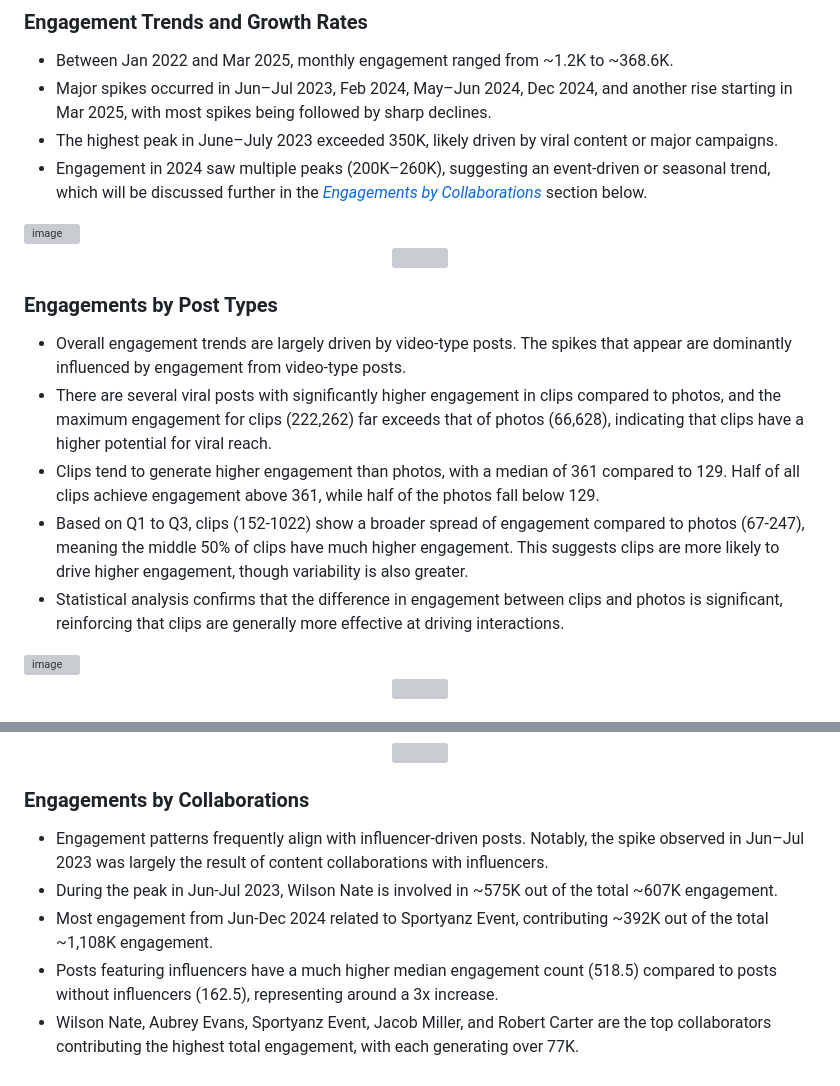
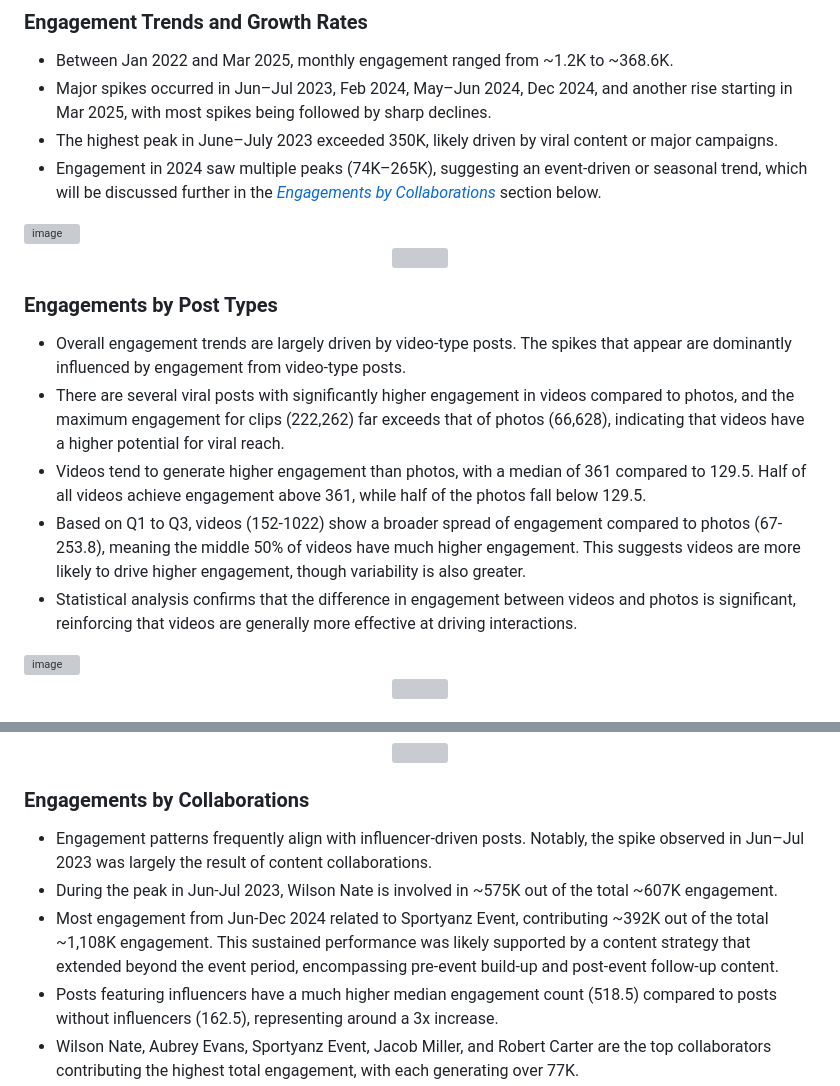
Before and after one commit to andrewanggoh/instagram-account-engagement-analysis, a Markdown page: README.md, 2 parts joined by grey strips. Drawn GitHub-style; grey boxes are pictures that could not be loaded.

```diff
--- a/README.md
+++ b/README.md
@@ -60,7 +60,7 @@ The analysis is based on public Instagram content data from the AO Snack account
 - Between Jan 2022 and Mar 2025, monthly engagement ranged from ~1.2K to ~368.6K.
 - Major spikes occurred in Jun–Jul 2023, Feb 2024, May–Jun 2024, Dec 2024, and another rise starting in Mar 2025, with most spikes being followed by sharp declines.
 - The highest peak in June–July 2023 exceeded 350K, likely driven by viral content or major campaigns.
-- Engagement in 2024 saw multiple peaks (200K–260K), suggesting an event-driven or seasonal trend, which will be discussed further in the *[Engagements by Collaborations](#engagements-by-collaborations)* section below.
+- Engagement in 2024 saw multiple peaks (74K–265K), suggesting an event-driven or seasonal trend, which will be discussed further in the *[Engagements by Collaborations](#engagements-by-collaborations)* section below.
 
 <img width="550" height="170" alt="image" src="https://github.com/user-attachments/assets/2751d5f7-e52b-45a3-877b-588e96a9befa" />
 
@@ -71,10 +71,10 @@ The analysis is based on public Instagram content data from the AO Snack account
 ### Engagements by Post Types
 
 - Overall engagement trends are largely driven by video-type posts. The spikes that appear are dominantly influenced by engagement from video-type posts.
-- There are several viral posts with significantly higher engagement in clips compared to photos, and the maximum engagement for clips (222,262) far exceeds that of photos (66,628), indicating that clips have a higher potential for viral reach.
-- Clips tend to generate higher engagement than photos, with a median of 361 compared to 129. Half of all clips achieve engagement above 361, while half of the photos fall below 129.
-- Based on Q1 to Q3, clips (152-1022) show a broader spread of engagement compared to photos (67-247), meaning the middle 50% of clips have much higher engagement. This suggests clips are more likely to drive higher engagement, though variability is also greater.
-- Statistical analysis confirms that the difference in engagement between clips and photos is significant, reinforcing that clips are generally more effective at driving interactions.
+- There are several viral posts with significantly higher engagement in videos compared to photos, and the maximum engagement for clips (222,262) far exceeds that of photos (66,628), indicating that videos have a higher potential for viral reach.
+- Videos tend to generate higher engagement than photos, with a median of 361 compared to 129.5. Half of all videos achieve engagement above 361, while half of the photos fall below 129.5.
+- Based on Q1 to Q3, videos (152-1022) show a broader spread of engagement compared to photos (67-253.8), meaning the middle 50% of videos have much higher engagement. This suggests videos are more likely to drive higher engagement, though variability is also greater.
+- Statistical analysis confirms that the difference in engagement between videos and photos is significant, reinforcing that videos are generally more effective at driving interactions.
 
 <img width="800" height="146" alt="image" src="https://github.com/user-attachments/assets/13581673-7f6a-4346-a7ed-b2a77750cea0" />
 
@@ -101,9 +101,9 @@ The analysis is based on public Instagram content data from the AO Snack account
 
 ### Engagements by Collaborations
 
-- Engagement patterns frequently align with influencer-driven posts. Notably, the spike observed in Jun–Jul 2023 was largely the result of content collaborations with influencers.
+- Engagement patterns frequently align with influencer-driven posts. Notably, the spike observed in Jun–Jul 2023 was largely the result of content collaborations.
 - During the peak in Jun-Jul 2023, Wilson Nate is involved in ~575K out of the total ~607K engagement.
-- Most engagement from Jun-Dec 2024 related to Sportyanz Event, contributing ~392K out of the total ~1,108K engagement.
+- Most engagement from Jun-Dec 2024 related to Sportyanz Event, contributing ~392K out of the total ~1,108K engagement. This sustained performance was likely supported by a content strategy that extended beyond the event period, encompassing pre-event build-up and post-event follow-up content.
 - Posts featuring influencers have a much higher median engagement count (518.5) compared to posts without influencers (162.5), representing around a 3x increase.
 - Wilson Nate, Aubrey Evans, Sportyanz Event, Jacob Miller, and Robert Carter are the top collaborators contributing the highest total engagement, with each generating over 77K.
 
```
